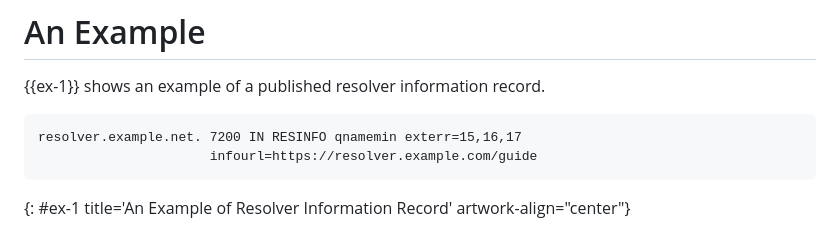
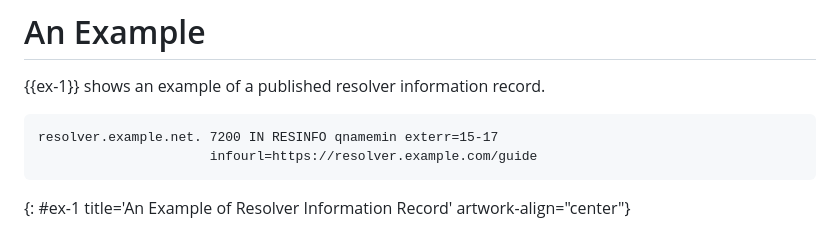
Before and after one commit to boucadair/add-resolver-information, a Markdown page: draft-ietf-add-resolver-info.md, the part around the change. Rendered like a GitHub page.

```diff
--- a/draft-ietf-add-resolver-info.md
+++ b/draft-ietf-add-resolver-info.md
@@ -181,7 +181,7 @@ Reputation:
 {{ex-1}} shows an example of a published resolver information record.
 
 ~~~~
-resolver.example.net. 7200 IN RESINFO qnamemin exterr=15,16,17
+resolver.example.net. 7200 IN RESINFO qnamemin exterr=15-17
                       infourl=https://resolver.example.com/guide
 ~~~~
 {: #ex-1 title='An Example of Resolver Information Record' artwork-align="center"}
```
